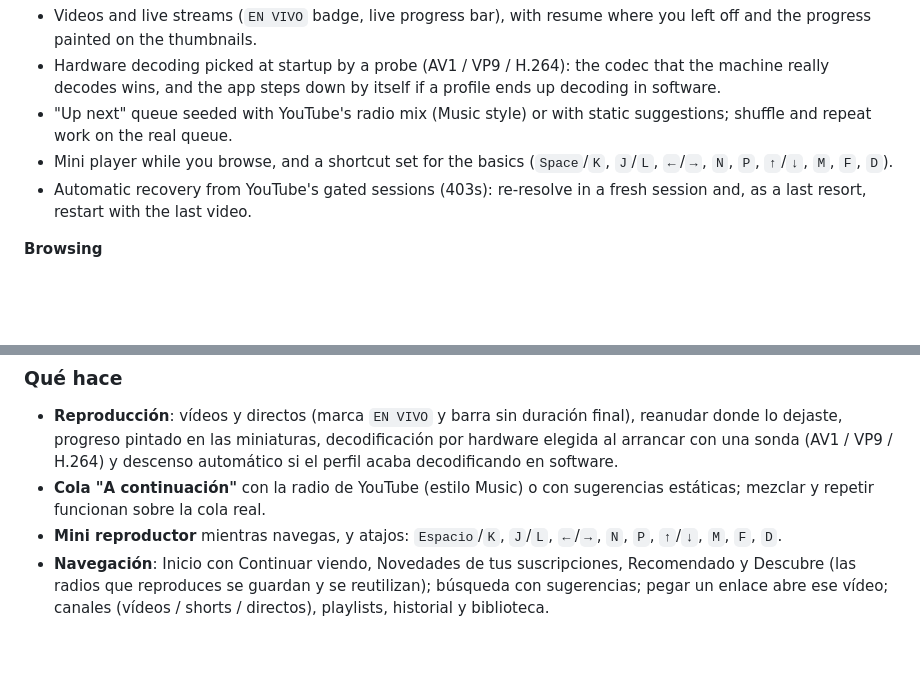
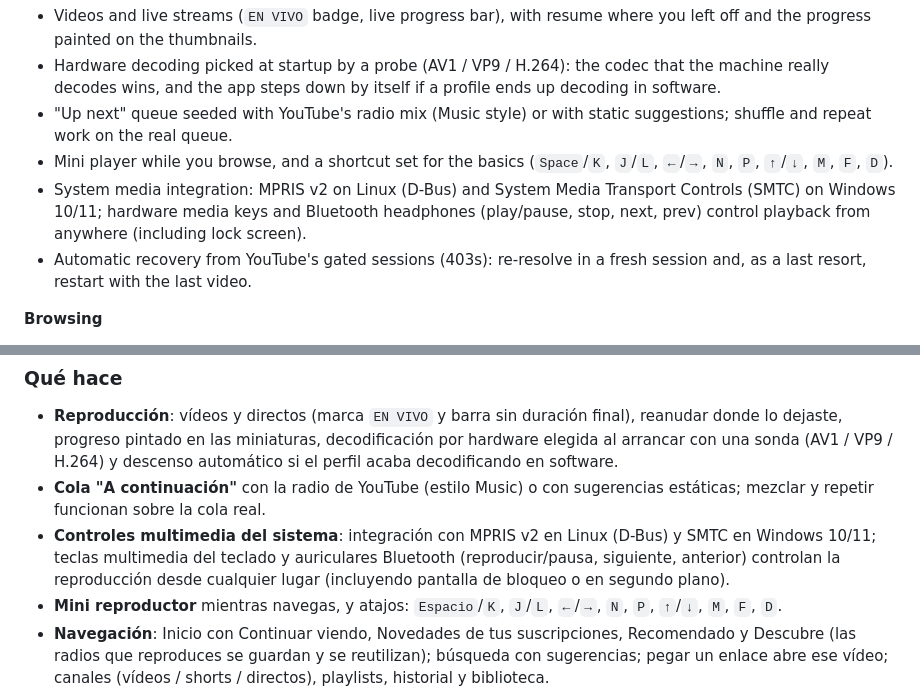
Before and after one commit to marlo4220mc/NeverTube, a Markdown page: docs/release/notes.md, 2 parts joined by grey strips. Rendered like a GitHub page; folded sections open; blank space fills up the shorter version.

Commit message:
docs(release): mention system media controls and headphone support in release notes

```diff
--- a/docs/release/notes.md
+++ b/docs/release/notes.md
@@ -22,6 +22,9 @@ Released on @@DATE@@ (tag `@@TAG@@`).
   suggestions; shuffle and repeat work on the real queue.
 - Mini player while you browse, and a shortcut set for the basics
   (`Space`/`K`, `J`/`L`, `←`/`→`, `N`, `P`, `↑`/`↓`, `M`, `F`, `D`).
+- System media integration: MPRIS v2 on Linux (D-Bus) and System Media Transport
+  Controls (SMTC) on Windows 10/11; hardware media keys and Bluetooth headphones
+  (play/pause, stop, next, prev) control playback from anywhere (including lock screen).
 - Automatic recovery from YouTube's gated sessions (403s): re-resolve in a fresh
   session and, as a last resort, restart with the last video.
 
@@ -247,6 +250,10 @@ Publicado el @@DATE@@ (tag `@@TAG@@`).
   H.264) y descenso automático si el perfil acaba decodificando en software.
 - **Cola "A continuación"** con la radio de YouTube (estilo Music) o con
   sugerencias estáticas; mezclar y repetir funcionan sobre la cola real.
+- **Controles multimedia del sistema**: integración con MPRIS v2 en Linux (D-Bus)
+  y SMTC en Windows 10/11; teclas multimedia del teclado y auriculares Bluetooth
+  (reproducir/pausa, siguiente, anterior) controlan la reproducción desde cualquier
+  lugar (incluyendo pantalla de bloqueo o en segundo plano).
 - **Mini reproductor** mientras navegas, y atajos: `Espacio`/`K`, `J`/`L`,
   `←`/`→`, `N`, `P`, `↑`/`↓`, `M`, `F`, `D`.
 - **Navegación**: Inicio con Continuar viendo, Novedades de tus suscripciones,
```
